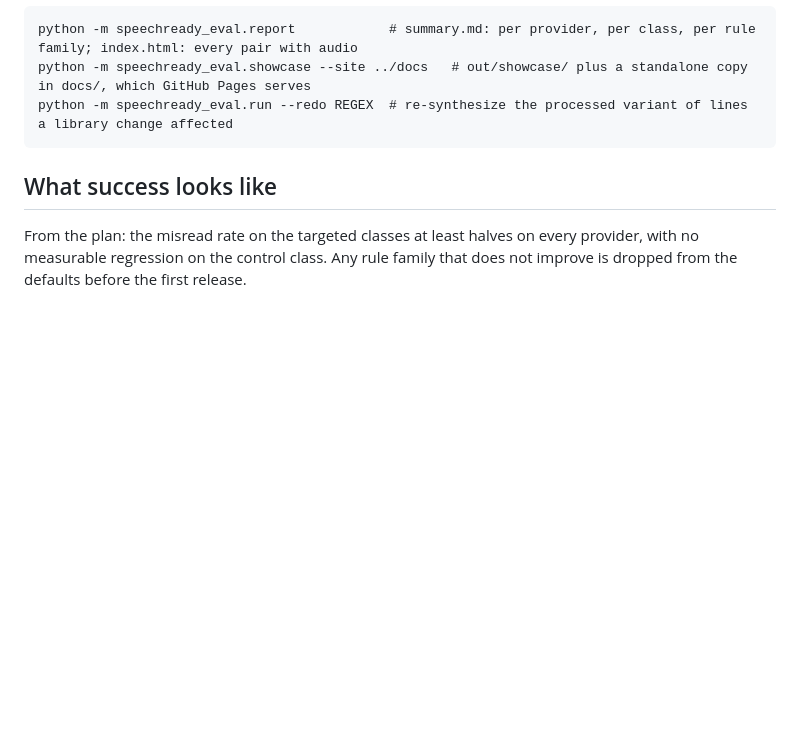
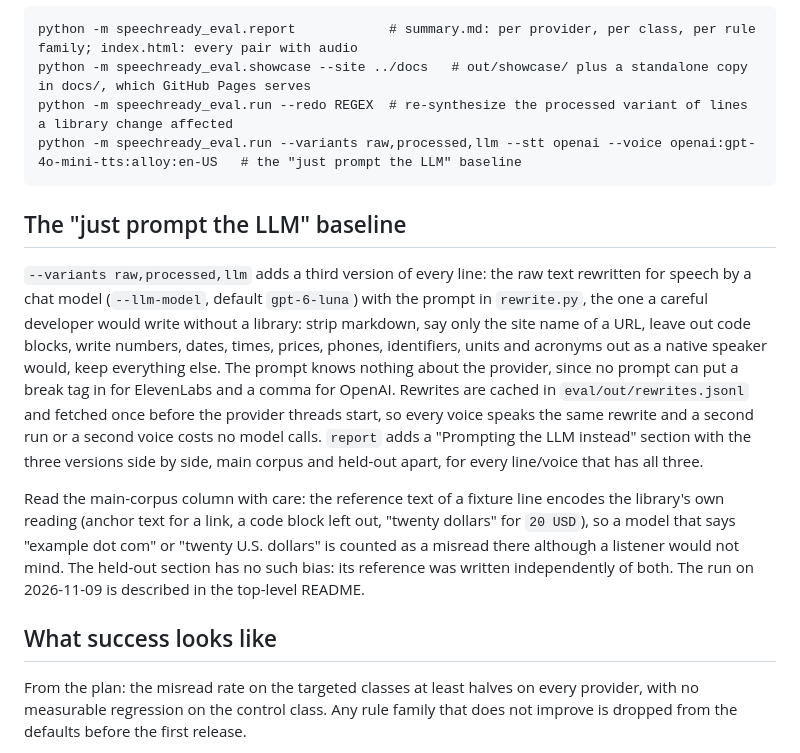
Before and after one commit to berkerbatur/speechready, a Markdown page: eval/README.md, the part around the change. GitHub-like rendering; blank space fills up the shorter version.

````diff
--- a/eval/README.md
+++ b/eval/README.md
@@ -67,7 +67,14 @@ Scoring: word error rate against the intended words. The transcript is normalize
 python -m speechready_eval.report            # summary.md: per provider, per class, per rule family; index.html: every pair with audio
 python -m speechready_eval.showcase --site ../docs   # out/showcase/ plus a standalone copy in docs/, which GitHub Pages serves
 python -m speechready_eval.run --redo REGEX  # re-synthesize the processed variant of lines a library change affected
+python -m speechready_eval.run --variants raw,processed,llm --stt openai --voice openai:gpt-4o-mini-tts:alloy:en-US   # the "just prompt the LLM" baseline
 ```
+
+## The "just prompt the LLM" baseline
+
+`--variants raw,processed,llm` adds a third version of every line: the raw text rewritten for speech by a chat model (`--llm-model`, default `gpt-6-luna`) with the prompt in `rewrite.py`, the one a careful developer would write without a library: strip markdown, say only the site name of a URL, leave out code blocks, write numbers, dates, times, prices, phones, identifiers, units and acronyms out as a native speaker would, keep everything else. The prompt knows nothing about the provider, since no prompt can put a break tag in for ElevenLabs and a comma for OpenAI. Rewrites are cached in `eval/out/rewrites.jsonl` and fetched once before the provider threads start, so every voice speaks the same rewrite and a second run or a second voice costs no model calls. `report` adds a "Prompting the LLM instead" section with the three versions side by side, main corpus and held-out apart, for every line/voice that has all three.
+
+Read the main-corpus column with care: the reference text of a fixture line encodes the library's own reading (anchor text for a link, a code block left out, "twenty dollars" for `20 USD`), so a model that says "example dot com" or "twenty U.S. dollars" is counted as a misread there although a listener would not mind. The held-out section has no such bias: its reference was written independently of both. The run on 2026-11-09 is described in the top-level README.
 
 ## What success looks like
 
````
Also changed, not shown: CHANGELOG.md (+4 -0 lines), README.md (+11 -0 lines).
